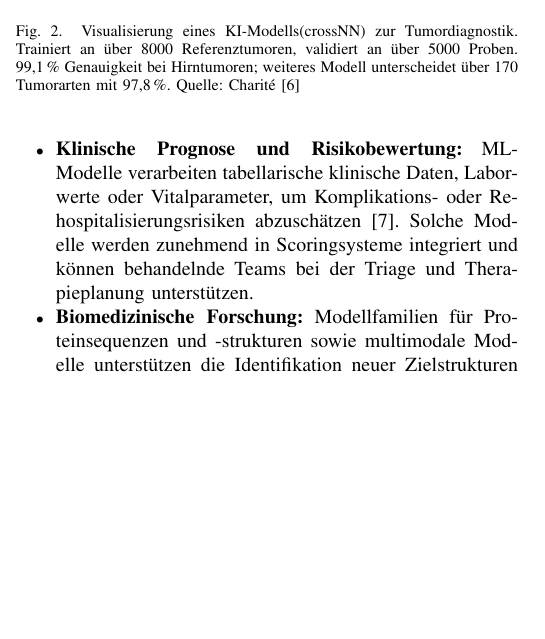
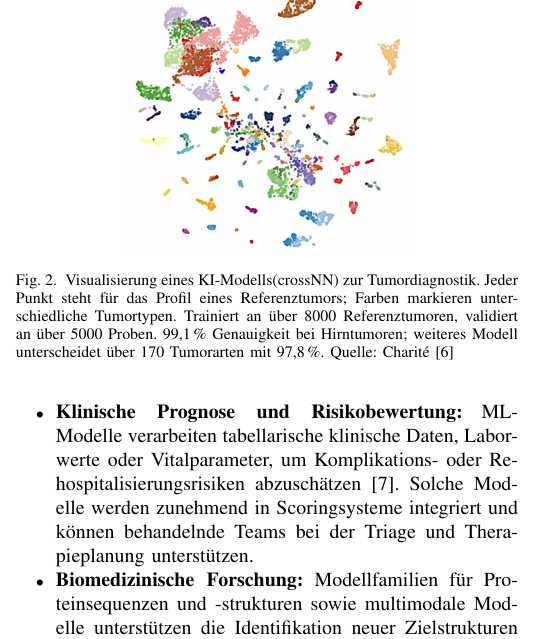
Before and after one commit to faikhadutoglu/KI_Paper, a LaTeX paper (bare_jrnl_new_sample4.tex): part of one column of page 2 of 7, cut so that both start at the same text, the shorter picture padded with empty space. Compiled offline with pdfLaTeX.

Commit message:
anpassung

```diff
--- a/bare_jrnl_new_sample4.tex
+++ b/bare_jrnl_new_sample4.tex
@@ -107,7 +107,7 @@ Typische Anwendungsfelder sind:
 \begin{figure}[!t]
 	\centering
 	\includegraphics[width=2in]{crossNN_modell.jpeg}
-	\caption{Visualisierung eines KI-Modells(crossNN) zur Tumordiagnostik. Trainiert an über 8000 Referenztumoren, validiert an über 5000 Proben. 99,1\,\% Genauigkeit bei Hirntumoren; weiteres Modell unterscheidet über 170 Tumorarten mit 97,8\,\%. Quelle: Charité \cite{ref:charite_crossnn}}
+	\caption{Visualisierung eines KI-Modells(crossNN) zur Tumordiagnostik. Jeder Punkt steht für das Profil eines Referenztumors; Farben markieren unterschiedliche Tumortypen. Trainiert an über 8000 Referenztumoren, validiert an über 5000 Proben. 99,1\,\% Genauigkeit bei Hirntumoren; weiteres Modell unterscheidet über 170 Tumorarten mit 97,8\,\%. Quelle: Charité \cite{ref:charite_crossnn}}
 	\label{fig:crossNN_modell}
 \end{figure}
 
```
Also changed, not shown: bare_jrnl_new_sample4.pdf, 3 other files.
